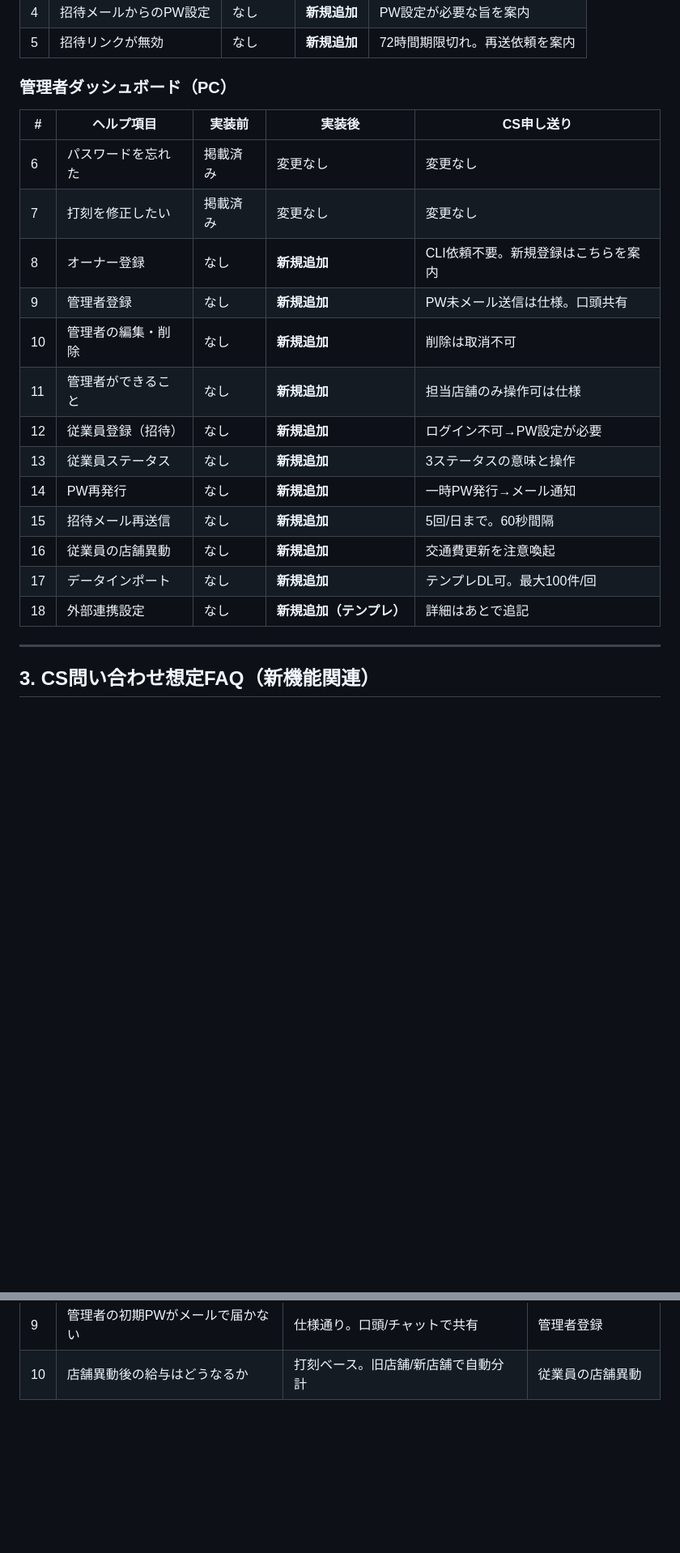
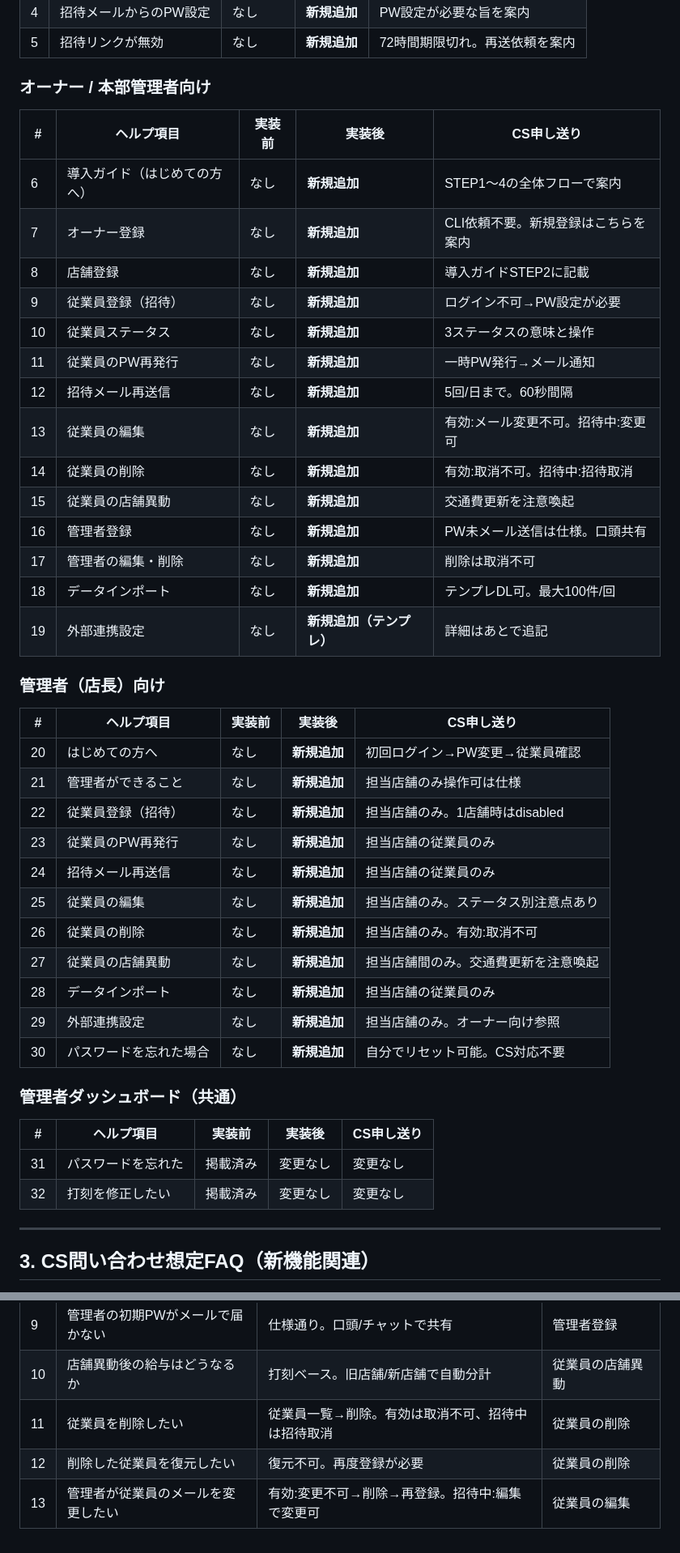
Before and after one commit to suguru789987/rakmy-owner-registration-mock, a Markdown page: help-diff-table.md, 2 parts joined by grey strips. Shown at 81% size. Rendered like a GitHub page; blank space fills up the shorter version.

Commit message:
docs: 差分表をオーナー/管理者別に分割、不足3項目+FAQ3件を追加
- ヘルプページ差分をオーナー向け(14項目)/管理者向け(12項目)/共通(2項目)に分割
- 従業員の編集・削除・管理者向けインポートを追加
- CS想定FAQ 3件追加（削除・復元・メール変更）

Co-Authored-By: Claude Opus 4.6 (1M context) <noreply@anthropic.com>

```diff
--- a/help-diff-table.md
+++ b/help-diff-table.md
@@ -66,23 +66,47 @@
 | 4 | 招待メールからのPW設定 | なし | **新規追加** | PW設定が必要な旨を案内 |
 | 5 | 招待リンクが無効 | なし | **新規追加** | 72時間期限切れ。再送依頼を案内 |
 
-### 管理者ダッシュボード（PC）
+### オーナー / 本部管理者向け
 
 | # | ヘルプ項目 | 実装前 | 実装後 | CS申し送り |
 |---|---------|-------|-------|----------|
-| 6 | パスワードを忘れた | 掲載済み | 変更なし | 変更なし |
-| 7 | 打刻を修正したい | 掲載済み | 変更なし | 変更なし |
-| 8 | オーナー登録 | なし | **新規追加** | CLI依頼不要。新規登録はこちらを案内 |
-| 9 | 管理者登録 | なし | **新規追加** | PW未メール送信は仕様。口頭共有 |
-| 10 | 管理者の編集・削除 | なし | **新規追加** | 削除は取消不可 |
-| 11 | 管理者ができること | なし | **新規追加** | 担当店舗のみ操作可は仕様 |
-| 12 | 従業員登録（招待） | なし | **新規追加** | ログイン不可→PW設定が必要 |
-| 13 | 従業員ステータス | なし | **新規追加** | 3ステータスの意味と操作 |
-| 14 | PW再発行 | なし | **新規追加** | 一時PW発行→メール通知 |
-| 15 | 招待メール再送信 | なし | **新規追加** | 5回/日まで。60秒間隔 |
-| 16 | 従業員の店舗異動 | なし | **新規追加** | 交通費更新を注意喚起 |
-| 17 | データインポート | なし | **新規追加** | テンプレDL可。最大100件/回 |
-| 18 | 外部連携設定 | なし | **新規追加（テンプレ）** | 詳細はあとで追記 |
+| 6 | 導入ガイド（はじめての方へ） | なし | **新規追加** | STEP1〜4の全体フローで案内 |
+| 7 | オーナー登録 | なし | **新規追加** | CLI依頼不要。新規登録はこちらを案内 |
+| 8 | 店舗登録 | なし | **新規追加** | 導入ガイドSTEP2に記載 |
+| 9 | 従業員登録（招待） | なし | **新規追加** | ログイン不可→PW設定が必要 |
+| 10 | 従業員ステータス | なし | **新規追加** | 3ステータスの意味と操作 |
+| 11 | 従業員のPW再発行 | なし | **新規追加** | 一時PW発行→メール通知 |
+| 12 | 招待メール再送信 | なし | **新規追加** | 5回/日まで。60秒間隔 |
+| 13 | 従業員の編集 | なし | **新規追加** | 有効:メール変更不可。招待中:変更可 |
+| 14 | 従業員の削除 | なし | **新規追加** | 有効:取消不可。招待中:招待取消 |
+| 15 | 従業員の店舗異動 | なし | **新規追加** | 交通費更新を注意喚起 |
+| 16 | 管理者登録 | なし | **新規追加** | PW未メール送信は仕様。口頭共有 |
+| 17 | 管理者の編集・削除 | なし | **新規追加** | 削除は取消不可 |
+| 18 | データインポート | なし | **新規追加** | テンプレDL可。最大100件/回 |
+| 19 | 外部連携設定 | なし | **新規追加（テンプレ）** | 詳細はあとで追記 |
+
+### 管理者（店長）向け
+
+| # | ヘルプ項目 | 実装前 | 実装後 | CS申し送り |
+|---|---------|-------|-------|----------|
+| 20 | はじめての方へ | なし | **新規追加** | 初回ログイン→PW変更→従業員確認 |
+| 21 | 管理者ができること | なし | **新規追加** | 担当店舗のみ操作可は仕様 |
+| 22 | 従業員登録（招待） | なし | **新規追加** | 担当店舗のみ。1店舗時はdisabled |
+| 23 | 従業員のPW再発行 | なし | **新規追加** | 担当店舗の従業員のみ |
+| 24 | 招待メール再送信 | なし | **新規追加** | 担当店舗の従業員のみ |
+| 25 | 従業員の編集 | なし | **新規追加** | 担当店舗のみ。ステータス別注意点あり |
+| 26 | 従業員の削除 | なし | **新規追加** | 担当店舗のみ。有効:取消不可 |
+| 27 | 従業員の店舗異動 | なし | **新規追加** | 担当店舗間のみ。交通費更新を注意喚起 |
+| 28 | データインポート | なし | **新規追加** | 担当店舗の従業員のみ |
+| 29 | 外部連携設定 | なし | **新規追加** | 担当店舗のみ。オーナー向け参照 |
+| 30 | パスワードを忘れた場合 | なし | **新規追加** | 自分でリセット可能。CS対応不要 |
+
+### 管理者ダッシュボード（共通）
+
+| # | ヘルプ項目 | 実装前 | 実装後 | CS申し送り |
+|---|---------|-------|-------|----------|
+| 31 | パスワードを忘れた | 掲載済み | 変更なし | 変更なし |
+| 32 | 打刻を修正したい | 掲載済み | 変更なし | 変更なし |
 
 ---
 
@@ -100,3 +124,6 @@
 | 8 | インポートでエラーが出た | エラー行はスキップ。修正し再実行 | データインポート |
 | 9 | 管理者の初期PWがメールで届かない | 仕様通り。口頭/チャットで共有 | 管理者登録 |
 | 10 | 店舗異動後の給与はどうなるか | 打刻ベース。旧店舗/新店舗で自動分計 | 従業員の店舗異動 |
+| 11 | 従業員を削除したい | 従業員一覧→削除。有効は取消不可、招待中は招待取消 | 従業員の削除 |
+| 12 | 削除した従業員を復元したい | 復元不可。再度登録が必要 | 従業員の削除 |
+| 13 | 管理者が従業員のメールを変更したい | 有効:変更不可→削除→再登録。招待中:編集で変更可 | 従業員の編集 |
```
